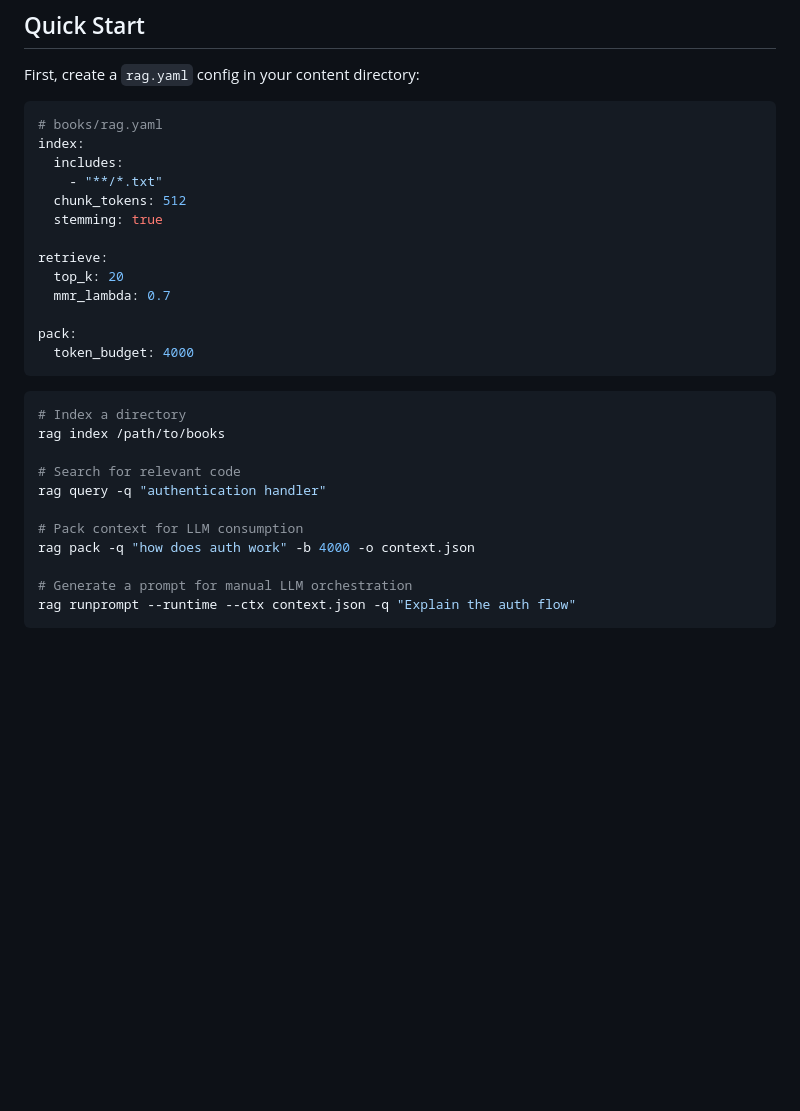
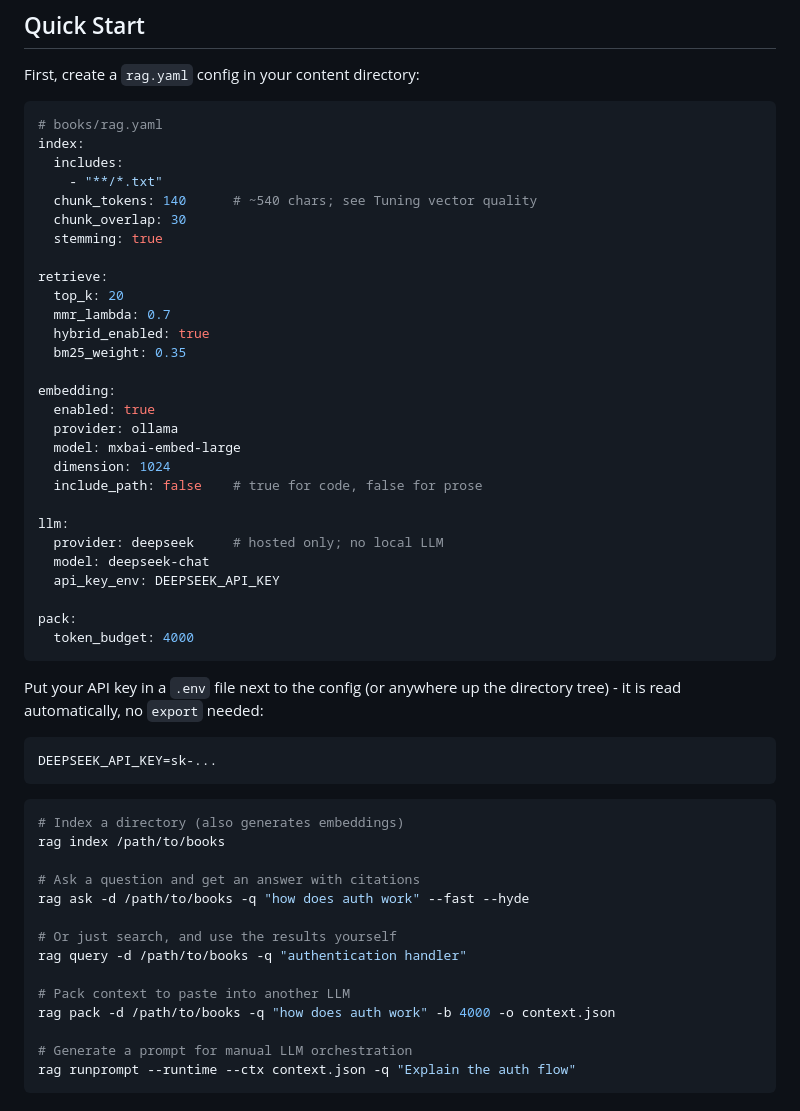
Before and after one commit to hypnagonia/rag, a Markdown page: README.md, the part around one of its changes. GitHub-like rendering; blank space fills up the shorter version.

````diff
--- a/README.md
+++ b/README.md
@@ -63,26 +54,51 @@ First, create a `rag.yaml` config in your content directory:
 index:
   includes:
     - "**/*.txt"
-  chunk_tokens: 512
+  chunk_tokens: 140      # ~540 chars; see Tuning vector quality
+  chunk_overlap: 30
   stemming: true
 
 retrieve:
   top_k: 20
   mmr_lambda: 0.7
+  hybrid_enabled: true
+  bm25_weight: 0.35
+
+embedding:
+  enabled: true
+  provider: ollama
+  model: mxbai-embed-large
+  dimension: 1024
+  include_path: false    # true for code, false for prose
+
+llm:
+  provider: deepseek     # hosted only; no local LLM
+  model: deepseek-chat
+  api_key_env: DEEPSEEK_API_KEY
 
 pack:
   token_budget: 4000
 ```
 
+Put your API key in a `.env` file next to the config (or anywhere up the directory
+tree) - it is read automatically, no `export` needed:
+
+```
+DEEPSEEK_API_KEY=sk-...
+```
+
 ```bash
-# Index a directory
+# Index a directory (also generates embeddings)
 rag index /path/to/books
 
-# Search for relevant code
-rag query -q "authentication handler"
+# Ask a question and get an answer with citations
+rag ask -d /path/to/books -q "how does auth work" --fast --hyde
 
-# Pack context for LLM consumption
-rag pack -q "how does auth work" -b 4000 -o context.json
+# Or just search, and use the results yourself
+rag query -d /path/to/books -q "authentication handler"
+
+# Pack context to paste into another LLM
+rag pack -d /path/to/books -q "how does auth work" -b 4000 -o context.json
 
 # Generate a prompt for manual LLM orchestration
 rag runprompt --runtime --ctx context.json -q "Explain the auth flow"
````
Also changed, not shown: other parts of README.md (+51 -42 lines).
